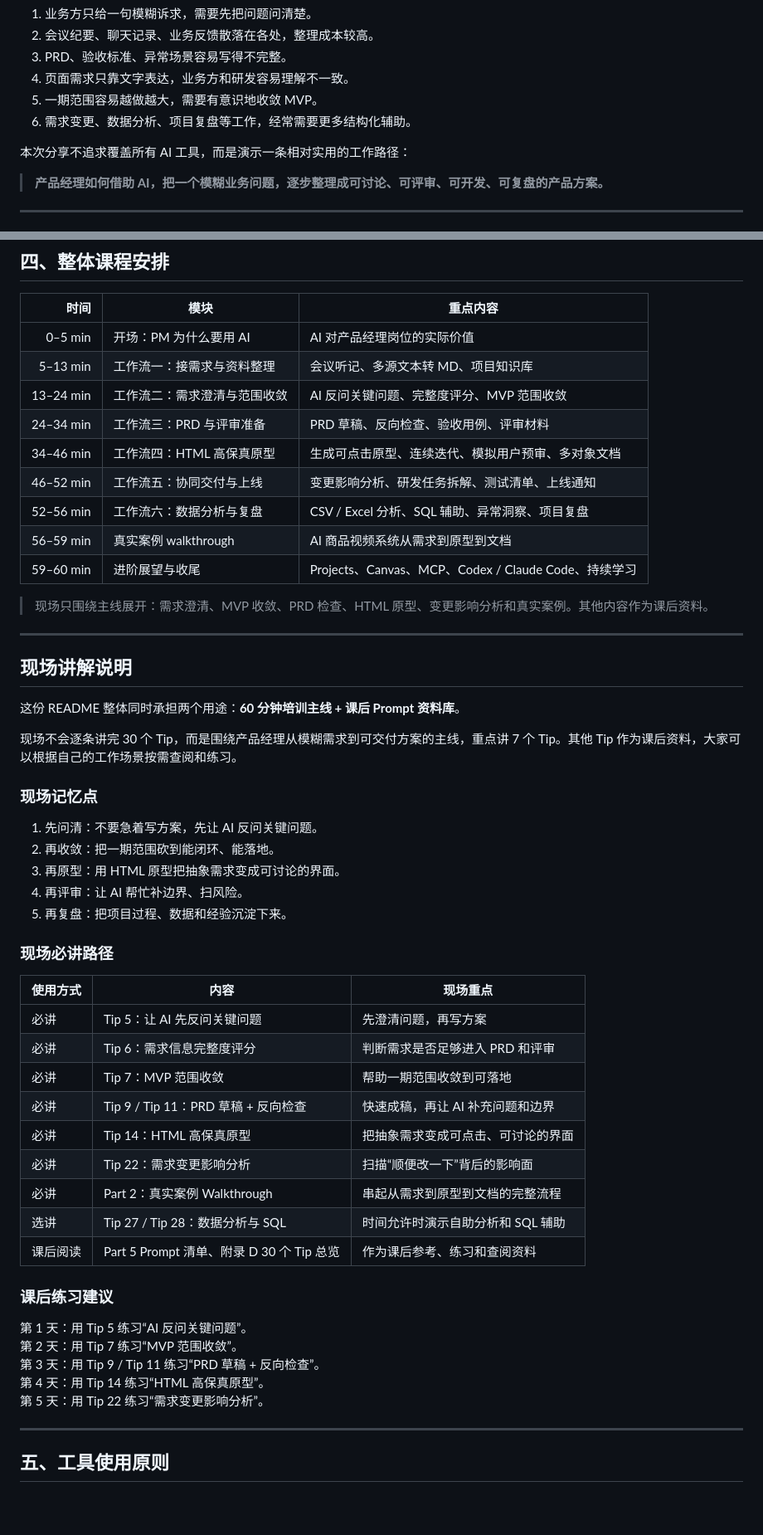
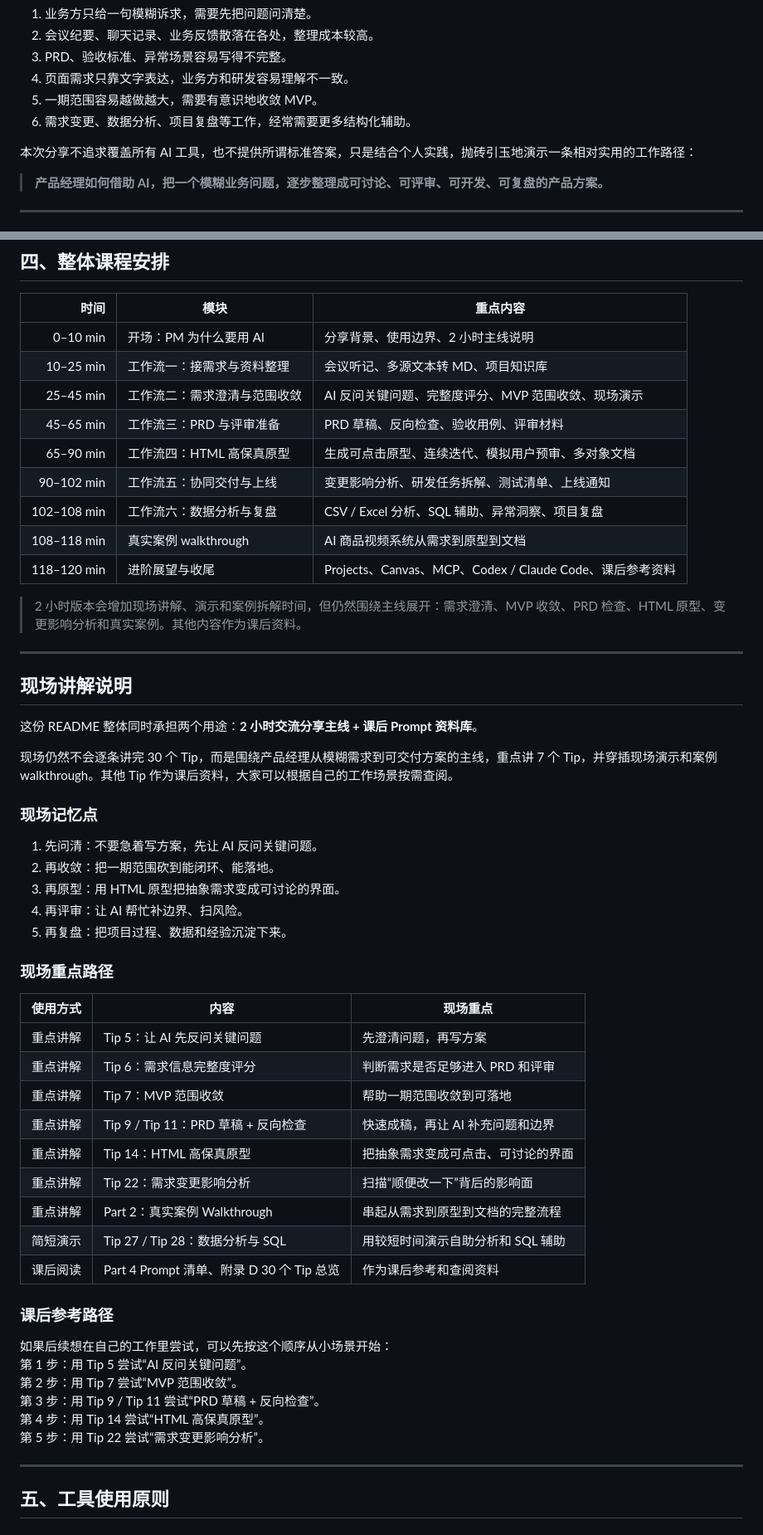
Before and after one commit to xuqiang97/pm-ai-toolkit, a Markdown page: README.md, 2 parts joined by grey strips. Shown at 83% size. Drawn GitHub-style; blank space fills up the shorter version.

```diff
--- a/README.md
+++ b/README.md
@@ -33,7 +33,7 @@
 5. 一期范围容易越做越大，需要有意识地收敛 MVP。
 6. 需求变更、数据分析、项目复盘等工作，经常需要更多结构化辅助。
 
-本次分享不追求覆盖所有 AI 工具，而是演示一条相对实用的工作路径：
+本次分享不追求覆盖所有 AI 工具，也不提供所谓标准答案，只是结合个人实践，抛砖引玉地演示一条相对实用的工作路径：
 
 > **产品经理如何借助 AI，把一个模糊业务问题，逐步整理成可讨论、可评审、可开发、可复盘的产品方案。**
 
@@ -63,25 +63,25 @@ H --> I[沉淀项目知识库和长期工作流]
 
 | 时间 | 模块 | 重点内容 |
 |---:|---|---|
-| 0–5 min | 开场：PM 为什么要用 AI | AI 对产品经理岗位的实际价值 |
-| 5–13 min | 工作流一：接需求与资料整理 | 会议听记、多源文本转 MD、项目知识库 |
-| 13–24 min | 工作流二：需求澄清与范围收敛 | AI 反问关键问题、完整度评分、MVP 范围收敛 |
-| 24–34 min | 工作流三：PRD 与评审准备 | PRD 草稿、反向检查、验收用例、评审材料 |
-| 34–46 min | 工作流四：HTML 高保真原型 | 生成可点击原型、连续迭代、模拟用户预审、多对象文档 |
-| 46–52 min | 工作流五：协同交付与上线 | 变更影响分析、研发任务拆解、测试清单、上线通知 |
-| 52–56 min | 工作流六：数据分析与复盘 | CSV / Excel 分析、SQL 辅助、异常洞察、项目复盘 |
-| 56–59 min | 真实案例 walkthrough | AI 商品视频系统从需求到原型到文档 |
-| 59–60 min | 进阶展望与收尾 | Projects、Canvas、MCP、Codex / Claude Code、持续学习 |
-
-> 现场只围绕主线展开：需求澄清、MVP 收敛、PRD 检查、HTML 原型、变更影响分析和真实案例。其他内容作为课后资料。
+| 0–10 min | 开场：PM 为什么要用 AI | 分享背景、使用边界、2 小时主线说明 |
+| 10–25 min | 工作流一：接需求与资料整理 | 会议听记、多源文本转 MD、项目知识库 |
+| 25–45 min | 工作流二：需求澄清与范围收敛 | AI 反问关键问题、完整度评分、MVP 范围收敛、现场演示 |
+| 45–65 min | 工作流三：PRD 与评审准备 | PRD 草稿、反向检查、验收用例、评审材料 |
+| 65–90 min | 工作流四：HTML 高保真原型 | 生成可点击原型、连续迭代、模拟用户预审、多对象文档 |
+| 90–102 min | 工作流五：协同交付与上线 | 变更影响分析、研发任务拆解、测试清单、上线通知 |
+| 102–108 min | 工作流六：数据分析与复盘 | CSV / Excel 分析、SQL 辅助、异常洞察、项目复盘 |
+| 108–118 min | 真实案例 walkthrough | AI 商品视频系统从需求到原型到文档 |
+| 118–120 min | 进阶展望与收尾 | Projects、Canvas、MCP、Codex / Claude Code、课后参考资料 |
+
+> 2 小时版本会增加现场讲解、演示和案例拆解时间，但仍然围绕主线展开：需求澄清、MVP 收敛、PRD 检查、HTML 原型、变更影响分析和真实案例。其他内容作为课后资料。
 
 ---
 
 ## 现场讲解说明
 
-这份 README 整体同时承担两个用途：**60 分钟培训主线 + 课后 Prompt 资料库**。
-
-现场不会逐条讲完 30 个 Tip，而是围绕产品经理从模糊需求到可交付方案的主线，重点讲 7 个 Tip。其他 Tip 作为课后资料，大家可以根据自己的工作场景按需查阅和练习。
+这份 README 整体同时承担两个用途：**2 小时交流分享主线 + 课后 Prompt 资料库**。
+
+现场仍然不会逐条讲完 30 个 Tip，而是围绕产品经理从模糊需求到可交付方案的主线，重点讲 7 个 Tip，并穿插现场演示和案例 walkthrough。其他 Tip 作为课后资料，大家可以根据自己的工作场景按需查阅。
 
 ### 现场记忆点
 
@@ -91,27 +91,28 @@ H --> I[沉淀项目知识库和长期工作流]
 4. 再评审：让 AI 帮忙补边界、扫风险。
 5. 再复盘：把项目过程、数据和经验沉淀下来。
 
-### 现场必讲路径
+### 现场重点路径
 
 | 使用方式 | 内容 | 现场重点 |
 |---|---|---|
-| 必讲 | Tip 5：让 AI 先反问关键问题 | 先澄清问题，再写方案 |
-| 必讲 | Tip 6：需求信息完整度评分 | 判断需求是否足够进入 PRD 和评审 |
-| 必讲 | Tip 7：MVP 范围收敛 | 帮助一期范围收敛到可落地 |
-| 必讲 | Tip 9 / Tip 11：PRD 草稿 + 反向检查 | 快速成稿，再让 AI 补充问题和边界 |
-| 必讲 | Tip 14：HTML 高保真原型 | 把抽象需求变成可点击、可讨论的界面 |
-| 必讲 | Tip 22：需求变更影响分析 | 扫描“顺便改一下”背后的影响面 |
-| 必讲 | Part 2：真实案例 Walkthrough | 串起从需求到原型到文档的完整流程 |
-| 选讲 | Tip 27 / Tip 28：数据分析与 SQL | 时间允许时演示自助分析和 SQL 辅助 |
-| 课后阅读 | Part 5 Prompt 清单、附录 D 30 个 Tip 总览 | 作为课后参考、练习和查阅资料 |
-
-### 课后练习建议
-
-第 1 天：用 Tip 5 练习“AI 反问关键问题”。
-第 2 天：用 Tip 7 练习“MVP 范围收敛”。
-第 3 天：用 Tip 9 / Tip 11 练习“PRD 草稿 + 反向检查”。
-第 4 天：用 Tip 14 练习“HTML 高保真原型”。
-第 5 天：用 Tip 22 练习“需求变更影响分析”。
+| 重点讲解 | Tip 5：让 AI 先反问关键问题 | 先澄清问题，再写方案 |
+| 重点讲解 | Tip 6：需求信息完整度评分 | 判断需求是否足够进入 PRD 和评审 |
+| 重点讲解 | Tip 7：MVP 范围收敛 | 帮助一期范围收敛到可落地 |
+| 重点讲解 | Tip 9 / Tip 11：PRD 草稿 + 反向检查 | 快速成稿，再让 AI 补充问题和边界 |
+| 重点讲解 | Tip 14：HTML 高保真原型 | 把抽象需求变成可点击、可讨论的界面 |
+| 重点讲解 | Tip 22：需求变更影响分析 | 扫描“顺便改一下”背后的影响面 |
+| 重点讲解 | Part 2：真实案例 Walkthrough | 串起从需求到原型到文档的完整流程 |
+| 简短演示 | Tip 27 / Tip 28：数据分析与 SQL | 用较短时间演示自助分析和 SQL 辅助 |
+| 课后阅读 | Part 4 Prompt 清单、附录 D 30 个 Tip 总览 | 作为课后参考和查阅资料 |
+
+### 课后参考路径
+
+如果后续想在自己的工作里尝试，可以先按这个顺序从小场景开始：
+第 1 步：用 Tip 5 尝试“AI 反问关键问题”。
+第 2 步：用 Tip 7 尝试“MVP 范围收敛”。
+第 3 步：用 Tip 9 / Tip 11 尝试“PRD 草稿 + 反向检查”。
+第 4 步：用 Tip 14 尝试“HTML 高保真原型”。
+第 5 步：用 Tip 22 尝试“需求变更影响分析”。
 
 ---
 
```
Also changed, not shown: other parts of README.md (+28 -65 lines).
